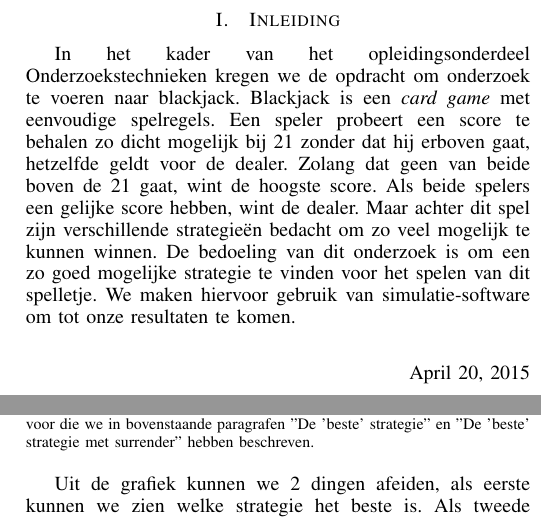
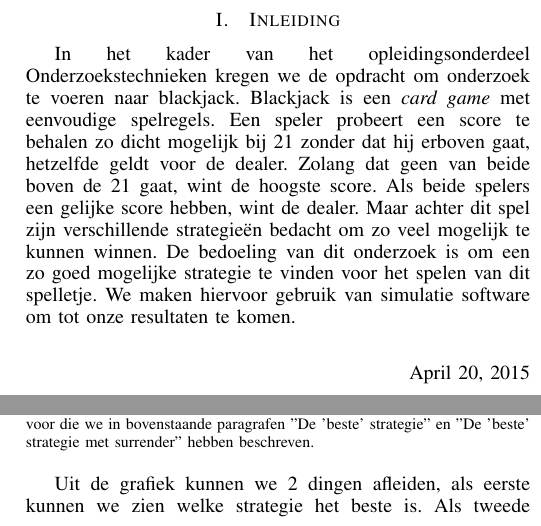
Before and after one commit to wautersN/ProjectOnderzoekstechnieken16, a LaTeX paper (Latex/ProjectOnderzoekstechnieken.tex): two parts of the columns of pages 1 and 4 of 5, joined at a grey line, cut so that both start at the same text. Compiled offline with pdfLaTeX.

Commit message:
schrijffoutjes
schrijffoutjes

```diff
--- a/Latex/ProjectOnderzoekstechnieken.tex
+++ b/Latex/ProjectOnderzoekstechnieken.tex
@@ -17,7 +17,7 @@
 
 \section{Inleiding}
 In het kader van het opleidingsonderdeel Onderzoekstechnieken kregen we de opdracht om onderzoek te voeren naar blackjack. Blackjack is een {\it card game} met eenvoudige spelregels. Een speler probeert een score te behalen zo dicht mogelijk bij 21 zonder dat hij erboven gaat, hetzelfde geldt voor de dealer. Zolang dat geen van beide boven de 21 gaat, wint de hoogste score. Als beide spelers een gelijke score hebben, wint de dealer.
-Maar achter dit spel zijn verschillende strategie\"en bedacht om zo veel mogelijk te kunnen winnen. De bedoeling van dit onderzoek is om een zo goed mogelijke strategie te vinden voor het spelen van dit spelletje. We maken hiervoor gebruik van simulatie-software om tot onze resultaten te komen.\\*
+Maar achter dit spel zijn verschillende strategie\"en bedacht om zo veel mogelijk te kunnen winnen. De bedoeling van dit onderzoek is om een zo goed mogelijke strategie te vinden voor het spelen van dit spelletje. We maken hiervoor gebruik van simulatie software om tot onze resultaten te komen.\\*
 
 \hfill April 20, 2015
 
@@ -490,7 +490,7 @@ Dit zijn lang niet alle mogelijke strategie\"en maar we hebben besloten om niet
 	\label{fig:GrafiekProfit}
 \end{figure}
 
-Uit de grafiek kunnen we 2 dingen afeiden, als eerste kunnen we zien welke strategie het beste is. Als tweede kunnen we kijken welke soort strategie, met of zonder surrender, ons gemiddeld het meeste kans op winst geeft. \\*
+Uit de grafiek kunnen we 2 dingen afleiden, als eerste kunnen we zien welke strategie het beste is. Als tweede kunnen we kijken welke soort strategie, met of zonder surrender, ons gemiddeld het meeste kans op winst geeft. \\*
 Als eerste concluderen we dus dat strategie 1 zonder surrender en strategie 3 met surrender het meeste kans geven op winst. Beiden halen ze een 'average profit' van -0,29 waardoor ze veruit de beste zijn. Om hieruit dus de beste strategie de kiezen gaan we kijken welke kans elke strategie heeft op een winst of verlies van meer of minder dan 5\$. Strategie 1 heeft een kans van 34,09\% op een verlies die groter is dan 5\$. Uit dezelfde simulatie krijgen bij strategie 3 nagenoeg juist hetzelfde resultaat. Aan deze gegevens kunnen we dus niet zien welke de beste is. Strategie 1 heeft een kans van 31,92\% op een winst die groter is dan 5\$, terwijl strategie 3 bij dezelfde winst een kans heeft van 32,28\%. Het verschil is weliswaar klein maar er is een verschil waardoor strategie 3 onze beste strategie wordt. \\*
 De tweede conclusie is dat strategie\"en zonder surrender ons gemiddeld een beter average profit opleveren. Gemiddeld hebben strategie\"en zonder surrender een average profit van -0,6 , terwijl dit bij strategie\"en met surrender -0,675 is. \\*
 
```
Also changed, not shown: Latex/ProjectOnderzoekstechnieken.pdf, 2 other files.
